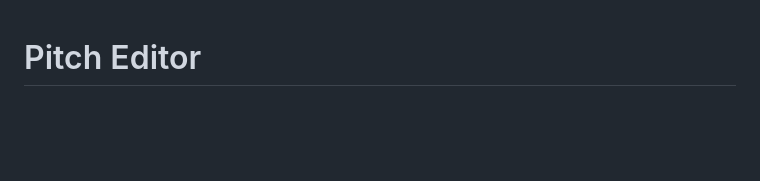
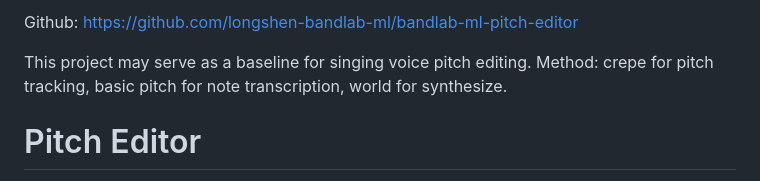
Before and after one commit to longshen-bandlab-ml/pitch-editor, a Markdown page: README.md, the part around the change. GitHub-like rendering; blank space fills up the shorter version.

```diff
--- a/README.md
+++ b/README.md
@@ -1,3 +1,7 @@
+Github: https://github.com/longshen-bandlab-ml/bandlab-ml-pitch-editor
+
+This project may serve as a baseline for singing voice pitch editing. Method: crepe for pitch tracking, basic pitch for note transcription, world for synthesize.
+
 # Pitch Editor
 
 A browser-based tool for visualising and editing the pitch contour of audio recordings. Upload a file, inspect the F0 curve alongside the waveform, detect note boundaries automatically, and drag notes up or down to correct pitch — all with real-time audio playback.
```
